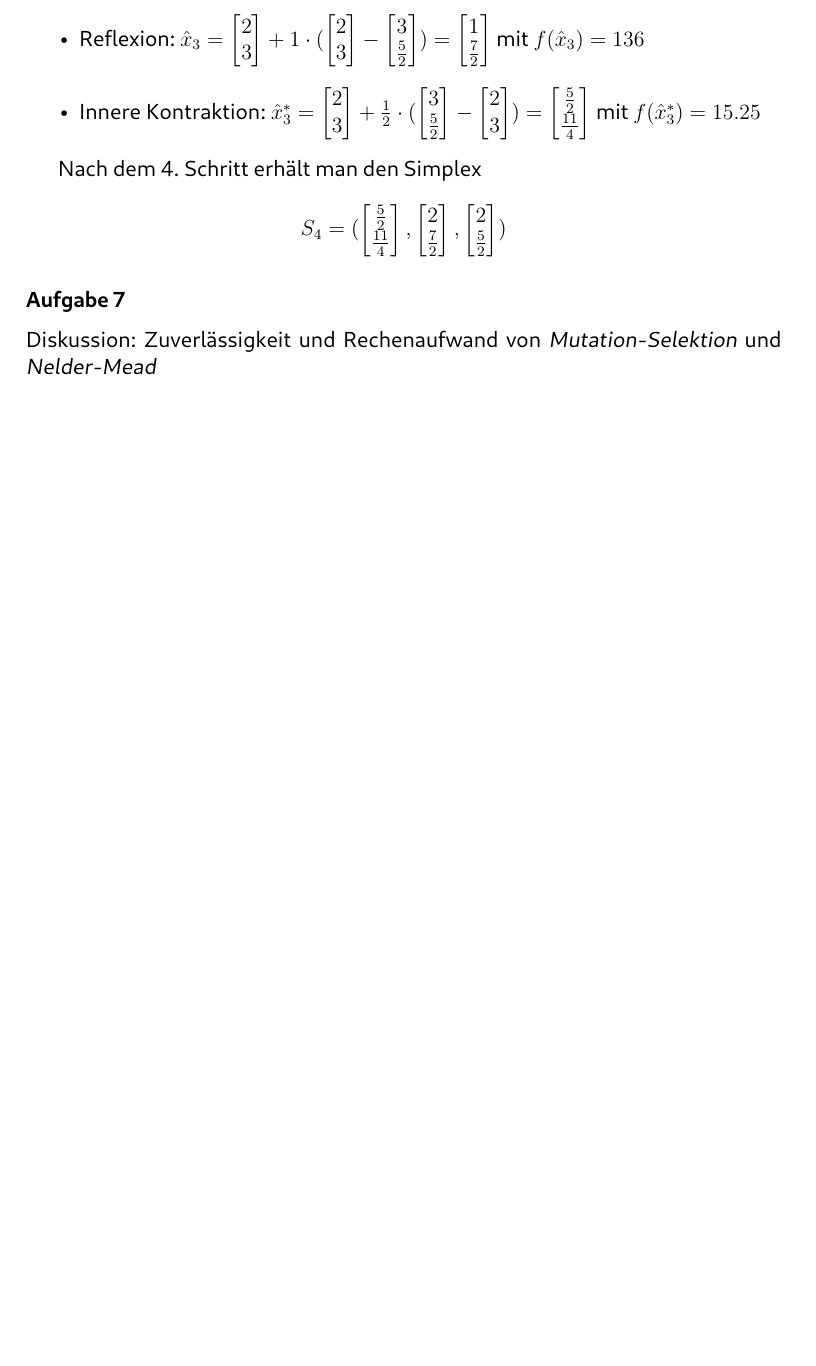
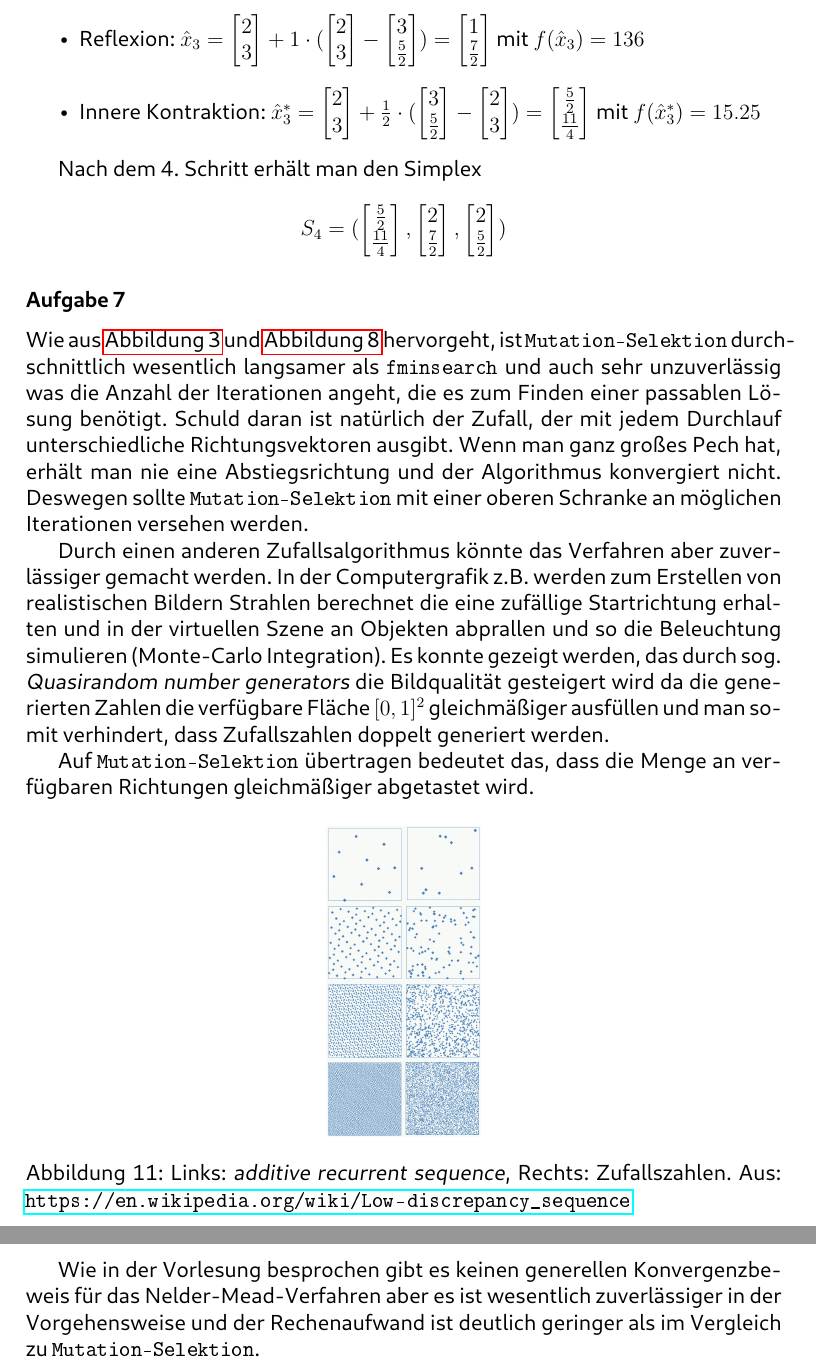
Before and after one commit to Bresenham/NumerischeOptimierung, a LaTeX document (Abgaben/Projekt_1/Ausarbeitung/abstracts.tex): part of page 9 of 9 before the commit and two parts of pages 9 and 10 of 10 after it, the two joined at a grey line, cut so that both start at the same text, the shorter picture padded with empty space. The pictures show the PDF file Abgaben/Projekt_1/Ausarbeitung/abstracts.pdf that the author committed with the source.

Commit message:
Finished Project1

```diff
--- a/Abgaben/Projekt_1/Ausarbeitung/abstracts.tex
+++ b/Abgaben/Projekt_1/Ausarbeitung/abstracts.tex
@@ -571,7 +577,24 @@ Nach dem 4. Schritt erhält man den Simplex
 $$S_4 = (\begin{bmatrix}\frac{5}{2}\\\frac{11}{4}\end{bmatrix}, \begin{bmatrix}2\\\frac{7}{2}\end{bmatrix}, \begin{bmatrix}2\\\frac{5}{2}\end{bmatrix})$$
 
 \subsubsection{Aufgabe 7}
-Diskussion: Zuverlässigkeit und Rechenaufwand von \textit{Mutation-Selektion} und \textit{Nelder-Mead}
-
+Wie aus \autoref{fig:mutSelTbl} und \autoref{fig:performanceTbl} hervorgeht, ist \lstinline[basicstyle=\ttfamily\color{black}]|Mutation-Selektion|
+durchschnittlich wesentlich langsamer als \lstinline[basicstyle=\ttfamily\color{black}]|fminsearch| und auch sehr unzuverlässig was die Anzahl der
+Iterationen angeht, die es zum Finden einer passablen Lösung benötigt. Schuld daran ist natürlich der Zufall, der mit jedem Durchlauf unterschiedliche
+Richtungsvektoren ausgibt. Wenn man ganz großes Pech hat, erhält man nie eine Abstiegsrichtung und der Algorithmus konvergiert nicht. Deswegen sollte
+\lstinline[basicstyle=\ttfamily\color{black}]|Mutation-Selektion| mit einer oberen Schranke an möglichen Iterationen versehen werden.\par
+Durch einen anderen Zufallsalgorithmus könnte das Verfahren aber zuverlässiger gemacht werden. In der Computergrafik z.B. werden zum Erstellen von
+realistischen Bildern Strahlen berechnet die eine zufällige Startrichtung erhalten und in der virtuellen Szene an Objekten abprallen und so
+die Beleuchtung simulieren (Monte-Carlo Integration). Es konnte gezeigt werden, das durch sog. \textit{Quasirandom number generators}
+die Bildqualität gesteigert wird da die generierten Zahlen die verfügbare Fläche $[0, 1]^2$ gleichmäßiger ausfüllen und man somit verhindert, dass
+Zufallszahlen doppelt generiert werden.\par
+Auf \lstinline[basicstyle=\ttfamily\color{black}]|Mutation-Selektion| übertragen bedeutet das, dass die Menge an verfügbaren Richtungen gleichmäßiger
+abgetastet wird.
+\begin{figure}[H]
+  \centering
+  \includegraphics[height=6cm]{Subrandom_2D.png}
+  \caption{Links: \textit{additive recurrent sequence}, Rechts: Zufallszahlen. Aus: \protect\url{https://en.wikipedia.org/wiki/Low-discrepancy_sequence}}
+\end{figure}
+Wie in der Vorlesung besprochen gibt es keinen generellen Konvergenzbeweis für das Nelder-Mead-Verfahren aber es ist wesentlich zuverlässiger
+in der Vorgehensweise und der Rechenaufwand ist deutlich geringer als im Vergleich zu \lstinline[basicstyle=\ttfamily\color{black}]|Mutation-Selektion|.
 
 \end{document}
```
Also changed, not shown: Abgaben/Projekt_1/Ausarbeitung/abstracts.pdf, Abgaben/Projekt_1/Ausarbeitung/images/Subrandom_2D.png (added), Abgaben/Projekt_1/Ausarbeitung/abstracts.tex (16 more changed lines), 6 other files.
